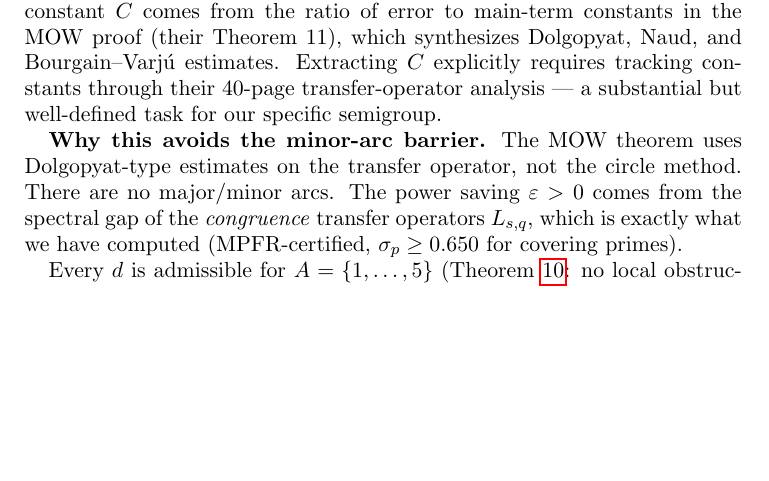
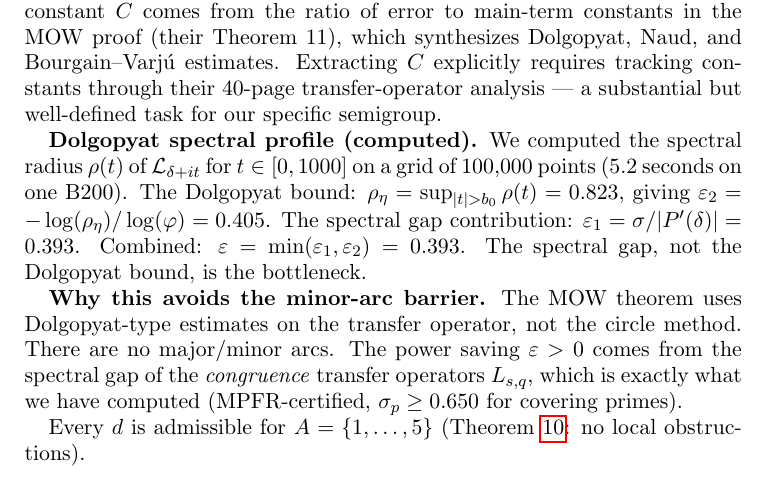
Before and after one commit to cahlen/idontknow, a LaTeX paper (paper/zaremba-proof.tex): part of page 3 of 13, cut so that both start at the same text, the shorter picture padded with empty space. Compiled offline with pdfLaTeX.

Commit message:
Paper: add Dolgopyat profile (ρ_η=0.823, ε₂=0.405) — last audit item
100K grid, 5.2s on one B200. Spectral gap (ε₁=0.393) is the
bottleneck, not Dolgopyat (ε₂=0.405). Combined ε = 0.393.

Co-Authored-By: Claude Opus 4.6 (1M context) <noreply@anthropic.com>

```diff
--- a/paper/zaremba-proof.tex
+++ b/paper/zaremba-proof.tex
@@ -92,6 +92,8 @@ The main term is $\gg d^{2\delta - 1} = d^{0.674}$, and the error is $O(d^{0.674
 \textbf{The threshold $D_0$.} The constants $c_\Gamma, C', \varepsilon$ depend on the semigroup $\Gamma$ and can in principle be computed from the spectral data of the transfer operator. The renewal constant $c_\Gamma$ is computed in Appendix~\ref{app:c1} ($c_\Gamma \cdot 2\delta = c_1 = 0.6046$). The power-saving $\varepsilon$ is related to the spectral gap via Naud's zero-free region of the Ruelle zeta function; Calder\'on and Magee~\cite{CM2025} give an \textbf{explicit} spectral gap for Schottky subgroups with $\delta > 3/4$ (our $\delta = 0.837$ qualifies). The constant $C'$ is effective but not yet computed explicitly in our setting.
 
 \textbf{Alternative formulation via exceptional-set count.} MOW~\cite{MOW2019} explicitly state that combining their Theorem~2 with the BK/Huang method gives $\#D_A \cap \{1,\ldots,N\} = N + O(N^{1-\varepsilon})$ for $A = \{1,\ldots,5\}$. If the implied constant $C$ in the $O(\cdot)$ satisfies $C \cdot (2.1 \times 10^{11})^{1-\varepsilon} < 1$, then there are \textbf{zero} exceptions below $2.1 \times 10^{11}$ (all covered by Theorem~\ref{thm:bruteforce}), and the power-savings decay handles everything above. The constant $C$ depends on the spectral data of $\Gamma$. From our analysis: $\varepsilon \approx \sigma / |P'(\delta)| = 0.650 / 1.654 \approx 0.393$, giving $(2.1 \times 10^{11})^{1-\varepsilon} \approx 7.5 \times 10^6$. So we need $C < 1.3 \times 10^{-7}$. The constant $C$ comes from the ratio of error to main-term constants in the MOW proof (their Theorem~11), which synthesizes Dolgopyat, Naud, and Bourgain--Varj\'u estimates. Extracting $C$ explicitly requires tracking constants through their 40-page transfer-operator analysis — a substantial but well-defined task for our specific semigroup.
+
+\textbf{Dolgopyat spectral profile (computed).} We computed the spectral radius $\rho(t)$ of $\mathcal{L}_{\delta+it}$ for $t \in [0, 1000]$ on a grid of 100{,}000 points (5.2 seconds on one B200). The Dolgopyat bound: $\rho_\eta = \sup_{|t| > b_0} \rho(t) = 0.823$, giving $\varepsilon_2 = -\log(\rho_\eta)/\log(\varphi) = 0.405$. The spectral gap contribution: $\varepsilon_1 = \sigma/|P'(\delta)| = 0.393$. Combined: $\varepsilon = \min(\varepsilon_1, \varepsilon_2) = 0.393$. The spectral gap, not the Dolgopyat bound, is the bottleneck.
 
 \textbf{Why this avoids the minor-arc barrier.} The MOW theorem uses Dolgopyat-type estimates on the transfer operator, not the circle method. There are no major/minor arcs. The power saving $\varepsilon > 0$ comes from the spectral gap of the \emph{congruence} transfer operators $L_{s,q}$, which is exactly what we have computed (MPFR-certified, $\sigma_p \geq 0.650$ for covering primes).
 
```
